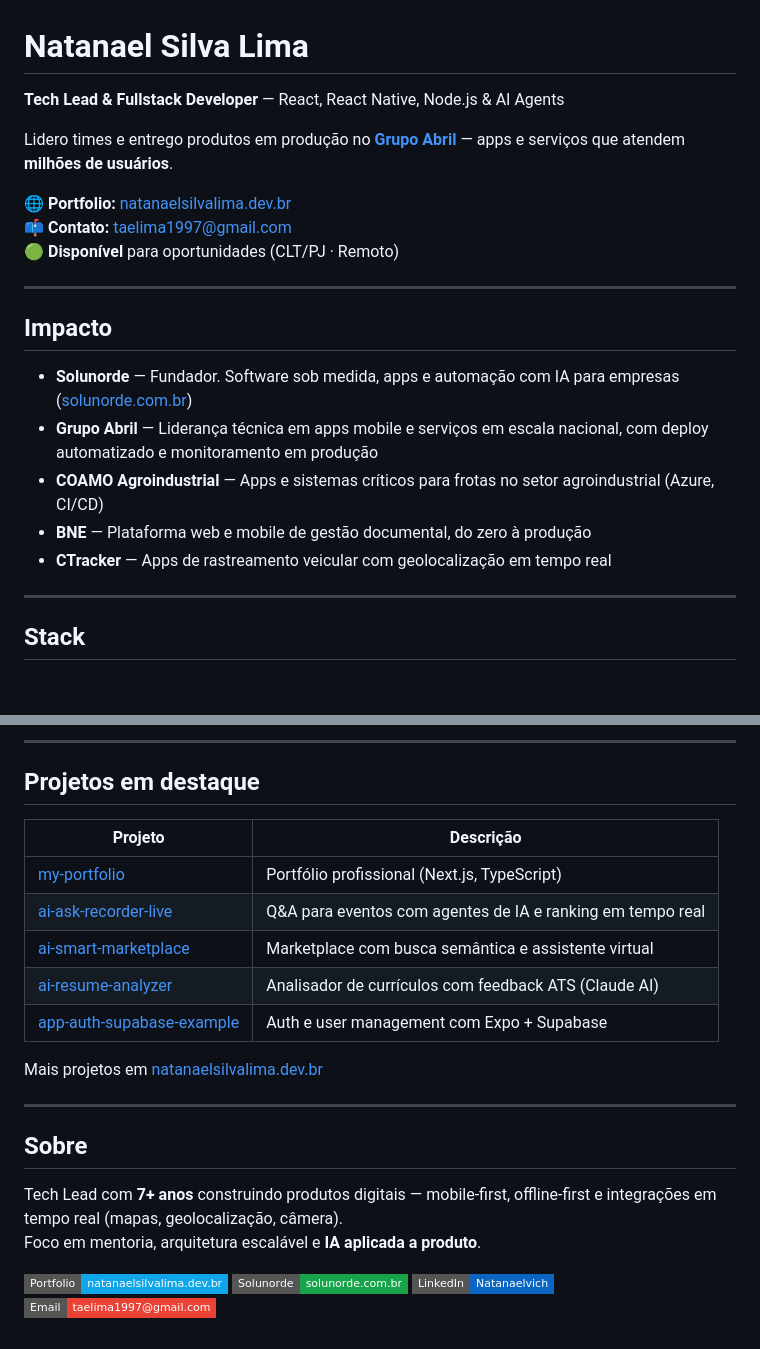
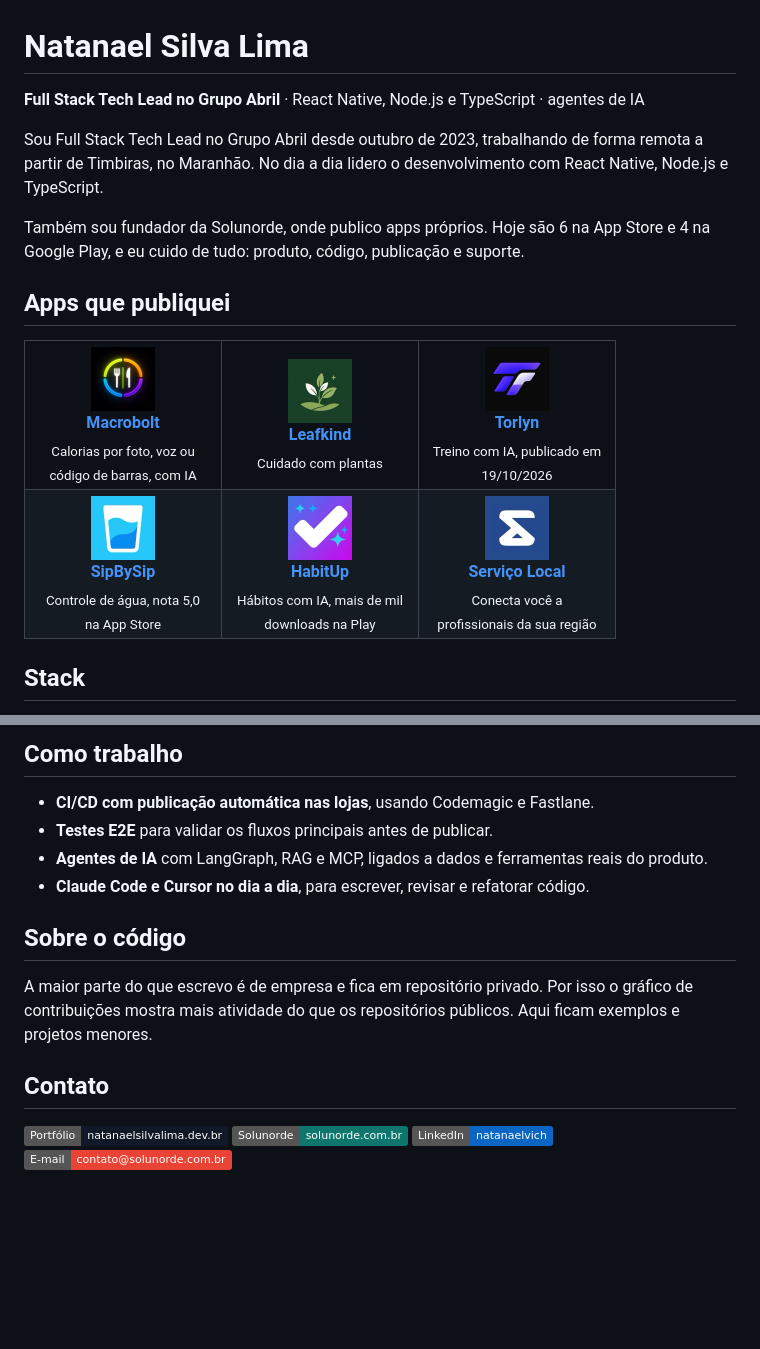
Before and after one commit to Natanaelvich/natanaelvich, a Markdown page: README.md, 2 parts joined by grey strips. Rendered like a GitHub page; pictures changed too: assets/habitup.png (added), assets/leafkind.png (added), assets/macrobolt.png (added); badges without logos; blank space fills up the shorter version.

Commit message:
docs: README do perfil com apps publicados, stack e forma de trabalho
Co-Authored-By: Claude Opus 5.5 <noreply@anthropic.com>
Claude-Session: https://claude.ai/code/session_01HjQzLDPje7DMRfrdcHi7hG

```diff
--- a/README.md
+++ b/README.md
@@ -1,24 +1,49 @@
 # Natanael Silva Lima
 
-**Tech Lead & Fullstack Developer** — React, React Native, Node.js & AI Agents
+**Full Stack Tech Lead no Grupo Abril** · React Native, Node.js e TypeScript · agentes de IA
 
-Lidero times e entrego produtos em produção no [**Grupo Abril**](https://www.grupoabril.com.br) — apps e serviços que atendem **milhões de usuários**.
+Sou Full Stack Tech Lead no Grupo Abril desde outubro de 2023, trabalhando de forma remota a partir de Timbiras, no Maranhão. No dia a dia lidero o desenvolvimento com React Native, Node.js e TypeScript.
 
-🌐 **Portfolio:** [natanaelsilvalima.dev.br](https://www.natanaelsilvalima.dev.br)
-📫 **Contato:** taelima1997@gmail.com
-🟢 **Disponível** para oportunidades (CLT/PJ · Remoto)
+Também sou fundador da Solunorde, onde publico apps próprios. Hoje são 6 na App Store e 4 na Google Play, e eu cuido de tudo: produto, código, publicação e suporte.
 
----
+## Apps que publiquei
 
-## Impacto
-
-- **Solunorde** — Fundador. Software sob medida, apps e automação com IA para empresas ([solunorde.com.br](https://www.solunorde.com.br))
-- **Grupo Abril** — Liderança técnica em apps mobile e serviços em escala nacional, com deploy automatizado e monitoramento em produção
-- **COAMO Agroindustrial** — Apps e sistemas críticos para frotas no setor agroindustrial (Azure, CI/CD)
-- **BNE** — Plataforma web e mobile de gestão documental, do zero à produção
-- **CTracker** — Apps de rastreamento veicular com geolocalização em tempo real
-
----
+<table>
+  <tr>
+    <td align="center" width="170">
+      <a href="https://www.solunorde.com.br/macrobolt"><img src="assets/macrobolt.png" width="64" alt="Macrobolt"></a><br>
+      <b><a href="https://www.solunorde.com.br/macrobolt">Macrobolt</a></b><br>
+      <sub>Calorias por foto, voz ou código de barras, com IA</sub>
+    </td>
+    <td align="center" width="170">
+      <a href="https://www.solunorde.com.br/leafkind"><img src="assets/leafkind.png" width="64" alt="Leafkind"></a><br>
+      <b><a href="https://www.solunorde.com.br/leafkind">Leafkind</a></b><br>
+      <sub>Cuidado com plantas</sub>
+    </td>
+    <td align="center" width="170">
+      <a href="https://www.solunorde.com.br/torlyn"><img src="assets/torlyn.png" width="64" alt="Torlyn"></a><br>
+      <b><a href="https://www.solunorde.com.br/torlyn">Torlyn</a></b><br>
+      <sub>Treino com IA, publicado em 19/10/2026</sub>
+    </td>
+  </tr>
+  <tr>
+    <td align="center" width="170">
+      <a href="https://www.solunorde.com.br/sip-by-sip"><img src="assets/sipbysip.png" width="64" alt="SipBySip"></a><br>
+      <b><a href="https://www.solunorde.com.br/sip-by-sip">SipBySip</a></b><br>
+      <sub>Controle de água, nota 5,0 na App Store</sub>
+    </td>
+    <td align="center" width="170">
+      <a href="https://www.solunorde.com.br/habitup"><img src="assets/habitup.png" width="64" alt="HabitUp"></a><br>
+      <b><a href="https://www.solunorde.com.br/habitup">HabitUp</a></b><br>
+      <sub>Hábitos com IA, mais de mil downloads na Play</sub>
+    </td>
+    <td align="center" width="170">
+      <a href="https://www.servicolocalapp.com.br"><img src="assets/servicolocal.png" width="64" alt="Serviço Local"></a><br>
+      <b><a href="https://www.servicolocalapp.com.br">Serviço Local</a></b><br>
+      <sub>Conecta você a profissionais da sua região</sub>
+    </td>
+  </tr>
+</table>
 
 ## Stack
 
@@ -26,26 +62,18 @@ Lidero times e entrego produtos em produção no [**Grupo Abril**](https://www.g
 
----
+## Como trabalho
 
-## Projetos em destaque
+- **CI/CD com publicação automática nas lojas**, usando Codemagic e Fastlane.
+- **Testes E2E** para validar os fluxos principais antes de publicar.
+- **Agentes de IA** com LangGraph, RAG e MCP, ligados a dados e ferramentas reais do produto.
+- **Claude Code e Cursor no dia a dia**, para escrever, revisar e refatorar código.
 
-| Projeto | Descrição |
-|---------|-----------|
-| [my-portfolio](https://github.com/Natanaelvich/my-portfolio) | Portfólio profissional (Next.js, TypeScript) |
-| [ai-ask-recorder-live](https://github.com/Natanaelvich/ai-ask-recorder-live_rocketseat-25) | Q&A para eventos com agentes de IA e ranking em tempo real |
-| [ai-smart-marketplace](https://github.com/Natanaelvich/ai-smart-marketplace) | Marketplace com busca semântica e assistente virtual |
-| [ai-resume-analyzer](https://github.com/Natanaelvich/ai-resume-analyzer) | Analisador de currículos com feedback ATS (Claude AI) |
-| [app-auth-supabase-example](https://github.com/Natanaelvich/app-auth-supabase-example) | Auth e user management com Expo + Supabase |
+## Sobre o código
 
-Mais projetos em [natanaelsilvalima.dev.br](https://www.natanaelsilvalima.dev.br/#projects)
+A maior parte do que escrevo é de empresa e fica em repositório privado. Por isso o gráfico de contribuições mostra mais atividade do que os repositórios públicos. Aqui ficam exemplos e projetos menores.
 
----
+## Contato
 
-## Sobre
-
-Tech Lead com **7+ anos** construindo produtos digitais — mobile-first, offline-first e integrações em tempo real (mapas, geolocalização, câmera).
-Foco em mentoria, arquitetura escalável e **IA aplicada a produto**.
-
-[![Portfolio](https://img.shields.io/badge/Portfolio-natanaelsilvalima.dev.br-0ea5e9?style=flat-square)](https://www.natanaelsilvalima.dev.br)
-[![Solunorde](https://img.shields.io/badge/Solunorde-solunorde.com.br-16a34a?style=flat-square)](https://www.solunorde.com.br)
-[![LinkedIn](https://img.shields.io/badge/LinkedIn-Natanaelvich-0A66C2?style=flat-square&logo=linkedin)](https://www.linkedin.com/in/natanaelvich/)
-[![Email](https://img.shields.io/badge/Email-taelima1997%40gmail.com-EA4335?style=flat-square&logo=gmail)](mailto:taelima1997@gmail.com)
+[![Portfólio](https://img.shields.io/badge/Portf%C3%B3lio-natanaelsilvalima.dev.br-111827?style=flat)](https://www.natanaelsilvalima.dev.br)
+[![Solunorde](https://img.shields.io/badge/Solunorde-solunorde.com.br-0F766E?style=flat)](https://www.solunorde.com.br)
+[![LinkedIn](https://img.shields.io/badge/LinkedIn-natanaelvich-0A66C2?style=flat&logo=linkedin&logoColor=white)](https://www.linkedin.com/in/natanaelvich)
+[![E-mail](https://img.shields.io/badge/E--mail-contato@solunorde.com.br-EA4335?style=flat&logo=gmail&logoColor=white)](mailto:contato@solunorde.com.br)
```
Also changed, not shown: other parts of README.md (+12 -1 lines).
